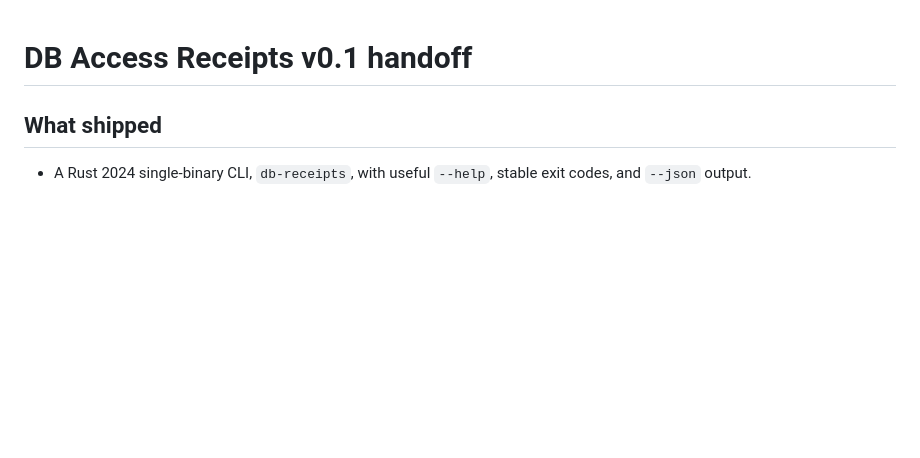
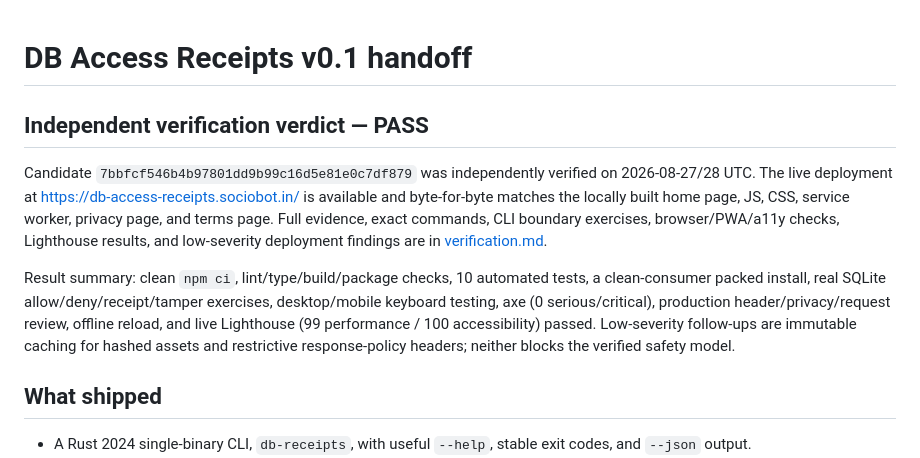
Before and after one commit to B-Divyesh/sf-db-access-receipts, a Markdown page: .factory/handoff.md, the part around the change. Rendered like a GitHub page; blank space fills up the shorter version.

Commit message:
docs: record independent verification

```diff
--- a/.factory/handoff.md
+++ b/.factory/handoff.md
@@ -1,4 +1,10 @@
 # DB Access Receipts v0.1 handoff
+
+## Independent verification verdict — PASS
+
+Candidate `7bbfcf546b4b97801dd9b99c16d5e81e0c7df879` was independently verified on 2026-08-27/28 UTC. The live deployment at <https://db-access-receipts.sociobot.in/> is available and byte-for-byte matches the locally built home page, JS, CSS, service worker, privacy page, and terms page. Full evidence, exact commands, CLI boundary exercises, browser/PWA/a11y checks, Lighthouse results, and low-severity deployment findings are in [verification.md](verification.md).
+
+Result summary: clean `npm ci`, lint/type/build/package checks, 10 automated tests, a clean-consumer packed install, real SQLite allow/deny/receipt/tamper exercises, desktop/mobile keyboard testing, axe (0 serious/critical), production header/privacy/request review, offline reload, and live Lighthouse (99 performance / 100 accessibility) passed. Low-severity follow-ups are immutable caching for hashed assets and restrictive response-policy headers; neither blocks the verified safety model.
 
 ## What shipped
 
```
Also changed, not shown: .factory/verification.md (added, +94 -0 lines).
